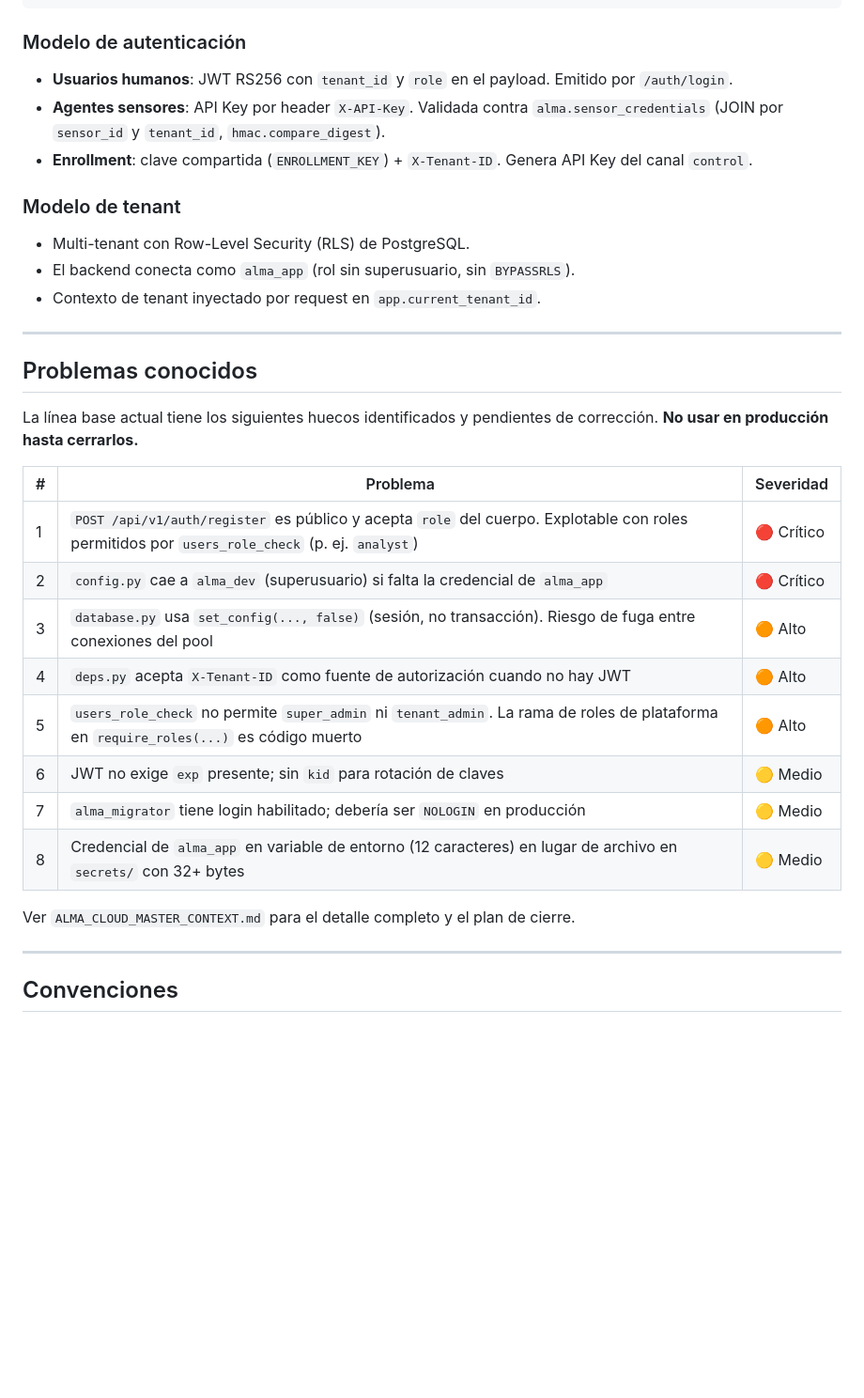
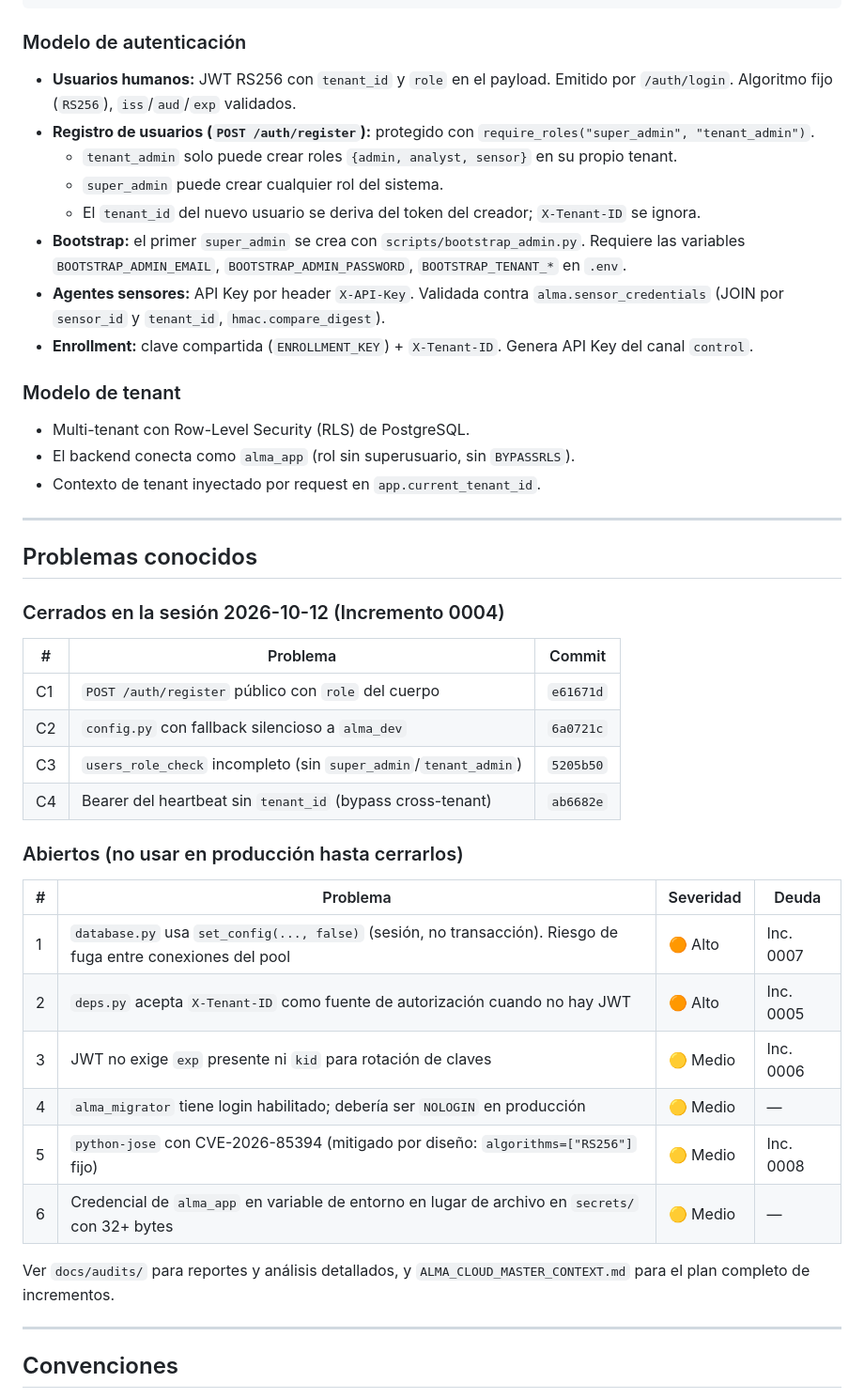
Before and after one commit to voxdei647-almacloud/almacloud-, a Markdown page: README.md, the part around one of its changes. Shown at 94% size. Rendered like a GitHub page; blank space fills up the shorter version.

Commit message:
docs(readme): actualizar estado post-Incremento 0004 (/register protegido, bootstrap suites 13/13)

```diff
--- a/README.md
+++ b/README.md
@@ -160,9 +198,14 @@ apps/backend/db/
 
 ### Modelo de autenticación
 
-- **Usuarios humanos**: JWT RS256 con `tenant_id` y `role` en el payload. Emitido por `/auth/login`.
-- **Agentes sensores**: API Key por header `X-API-Key`. Validada contra `alma.sensor_credentials` (JOIN por `sensor_id` y `tenant_id`, `hmac.compare_digest`).
-- **Enrollment**: clave compartida (`ENROLLMENT_KEY`) + `X-Tenant-ID`. Genera API Key del canal `control`.
+- **Usuarios humanos:** JWT RS256 con `tenant_id` y `role` en el payload. Emitido por `/auth/login`. Algoritmo fijo (`RS256`), `iss`/`aud`/`exp` validados.
+- **Registro de usuarios (`POST /auth/register`):** protegido con `require_roles("super_admin", "tenant_admin")`.
+  - `tenant_admin` solo puede crear roles `{admin, analyst, sensor}` en su propio tenant.
+  - `super_admin` puede crear cualquier rol del sistema.
+  - El `tenant_id` del nuevo usuario se deriva del token del creador; `X-Tenant-ID` se ignora.
+- **Bootstrap:** el primer `super_admin` se crea con `scripts/bootstrap_admin.py`. Requiere las variables `BOOTSTRAP_ADMIN_EMAIL`, `BOOTSTRAP_ADMIN_PASSWORD`, `BOOTSTRAP_TENANT_*` en `.env`.
+- **Agentes sensores:** API Key por header `X-API-Key`. Validada contra `alma.sensor_credentials` (JOIN por `sensor_id` y `tenant_id`, `hmac.compare_digest`).
+- **Enrollment:** clave compartida (`ENROLLMENT_KEY`) + `X-Tenant-ID`. Genera API Key del canal `control`.
 
 ### Modelo de tenant
 
@@ -174,20 +217,27 @@ apps/backend/db/
 
 ## Problemas conocidos
 
-La línea base actual tiene los siguientes huecos identificados y pendientes de corrección. **No usar en producción hasta cerrarlos.**
+### Cerrados en la sesión 2026-10-12 (Incremento 0004)
 
-| # | Problema | Severidad |
+| # | Problema | Commit |
 |---|---|---|
-| 1 | `POST /api/v1/auth/register` es público y acepta `role` del cuerpo. Explotable con roles permitidos por `users_role_check` (p. ej. `analyst`) | 🔴 Crítico |
-| 2 | `config.py` cae a `alma_dev` (superusuario) si falta la credencial de `alma_app` | 🔴 Crítico |
-| 3 | `database.py` usa `set_config(..., false)` (sesión, no transacción). Riesgo de fuga entre conexiones del pool | 🟠 Alto |
-| 4 | `deps.py` acepta `X-Tenant-ID` como fuente de autorización cuando no hay JWT | 🟠 Alto |
-| 5 | `users_role_check` no permite `super_admin` ni `tenant_admin`. La rama de roles de plataforma en `require_roles(...)` es código muerto | 🟠 Alto |
-| 6 | JWT no exige `exp` presente; sin `kid` para rotación de claves | 🟡 Medio |
-| 7 | `alma_migrator` tiene login habilitado; debería ser `NOLOGIN` en producción | 🟡 Medio |
-| 8 | Credencial de `alma_app` en variable de entorno (12 caracteres) en lugar de archivo en `secrets/` con 32+ bytes | 🟡 Medio |
+| C1 | `POST /auth/register` público con `role` del cuerpo | `e61671d` |
+| C2 | `config.py` con fallback silencioso a `alma_dev` | `6a0721c` |
+| C3 | `users_role_check` incompleto (sin `super_admin`/`tenant_admin`) | `5205b50` |
+| C4 | Bearer del heartbeat sin `tenant_id` (bypass cross-tenant) | `ab6682e` |
 
-Ver `ALMA_CLOUD_MASTER_CONTEXT.md` para el detalle completo y el plan de cierre.
+### Abiertos (no usar en producción hasta cerrarlos)
+
+| # | Problema | Severidad | Deuda |
+|---|---|---|---|
+| 1 | `database.py` usa `set_config(..., false)` (sesión, no transacción). Riesgo de fuga entre conexiones del pool | 🟠 Alto | Inc. 0007 |
+| 2 | `deps.py` acepta `X-Tenant-ID` como fuente de autorización cuando no hay JWT | 🟠 Alto | Inc. 0005 |
+| 3 | JWT no exige `exp` presente ni `kid` para rotación de claves | 🟡 Medio | Inc. 0006 |
+| 4 | `alma_migrator` tiene login habilitado; debería ser `NOLOGIN` en producción | 🟡 Medio | — |
+| 5 | `python-jose` con CVE-2026-85394 (mitigado por diseño: `algorithms=["RS256"]` fijo) | 🟡 Medio | Inc. 0008 |
+| 6 | Credencial de `alma_app` en variable de entorno en lugar de archivo en `secrets/` con 32+ bytes | 🟡 Medio | — |
+
+Ver `docs/audits/` para reportes y análisis detallados, y `ALMA_CLOUD_MASTER_CONTEXT.md` para el plan completo de incrementos.
 
 ---
 
```
Also changed, not shown: other parts of README.md (+47 -9 lines).
